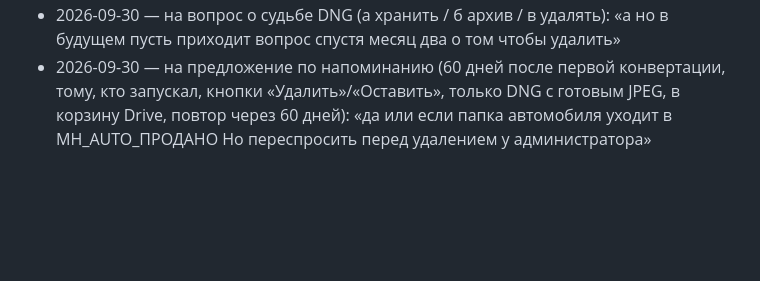
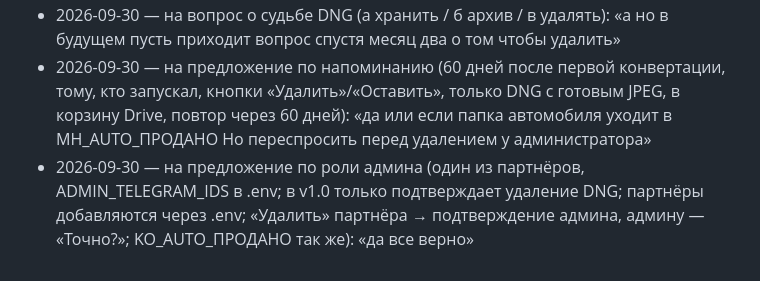
Before and after one commit to mriyadigitalsolutions/motorhof-bot, a Markdown page: .autopilot/2026-09-30-motorhof-bot-photos--wip/2026-09-30-brief.md, the part around the change. GitHub-like rendering; blank space fills up the shorter version.

```diff
--- a/.autopilot/2026-09-30-motorhof-bot-photos--wip/2026-09-30-brief.md
+++ b/.autopilot/2026-09-30-motorhof-bot-photos--wip/2026-09-30-brief.md
@@ -55,3 +55,4 @@
   но в будущем пусть приходит вопрос спустя месяц два о том чтобы удалить»
 - 2026-09-30 — на предложение по напоминанию (60 дней после первой конвертации, тому, кто запускал, кнопки «Удалить»/«Оставить», только DNG с готовым JPEG, в корзину Drive, повтор через 60 дней): «да или если папка автомобиля уходит в MH_AUTO_ПРОДАНО
   Но переспросить перед удалением у администратора»
+- 2026-09-30 — на предложение по роли админа (один из партнёров, ADMIN_TELEGRAM_IDS в .env; в v1.0 только подтверждает удаление DNG; партнёры добавляются через .env; «Удалить» партнёра → подтверждение админа, админу — «Точно?»; KO_AUTO_ПРОДАНО так же): «да все верно»
```
Also changed, not shown: .autopilot/2026-09-30-motorhof-bot-photos--wip/manifest.md (+3 -3 lines).
